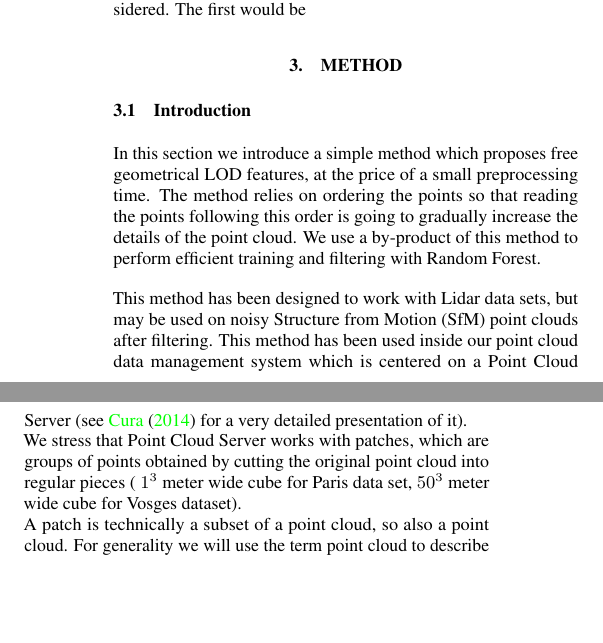
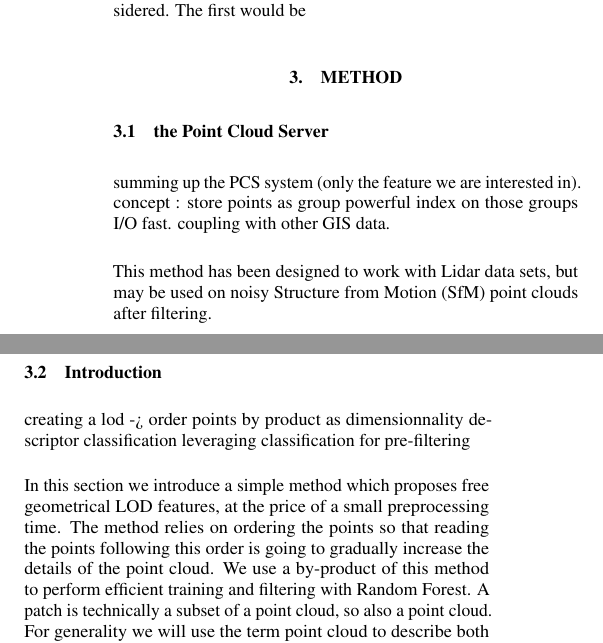
Before and after one commit to Remi-C/Octree_LOD_article, a LaTeX document (OctreeLOD.tex, which reads src/method.tex): two parts of the columns of page 1 of 12, joined at a grey line, cut so that both start at the same text, the shorter picture padded with empty space. Compiled offline with pdfLaTeX.

Commit message:
putting the skeleton of the begginning og the method.intro

```diff
--- a/src/method.tex
+++ b/src/method.tex
@@ -7,21 +7,31 @@
 
 \section{Method}
 	\label{sec:method}
+	\subsection{the Point Cloud Server}
+		summing up the PCS system (only the feature we are interested in).
+		concept : store points as group
+		powerful index on those groups
+		I/O fast.
+		coupling with other GIS data.
+
+		This method has been designed to work with Lidar data sets, but may be used on noisy Structure from Motion (SfM) point clouds after filtering.
 	\subsection{Introduction}
+		creating a lod -> order points
+		by product as dimensionnality descriptor
+		classification
+		leveraging classification for pre-filtering
+
+
+
+
 	 	In this section we introduce a simple method which proposes free geometrical LOD features, at the price of a small preprocessing time.
 	 	The method relies on ordering the points so that reading the points following this order is going to gradually increase the details of the point cloud.
 	 	We use a by-product of this method to perform efficient training and filtering with Random Forest.
-
-	 	This method has been designed to work with Lidar data sets, but may be used on noisy Structure from Motion (SfM) point clouds after filtering.
-	 	This method has been used inside our point cloud data management system which is centered on a Point Cloud Server (see \cite{Cura2014} for a very detailed presentation of it).
-	 	\\
-	 	We stress that Point Cloud Server works with patches, which are groups of points obtained by cutting the original point cloud into regular pieces ( $1^3$ meter wide cube for Paris data set, $50^3$ meter wide cube for Vosges dataset).
-	 	\\
 	 	A patch is technically a subset of a point cloud, so also a point cloud. For generality we will use the term point cloud to describe both patch or a global point cloud for the rest of this article, as our method can be used indifferently on patches and on the global point cloud.
 	 	\\
 	 	Lastly, computing this LOD gives interesting by-product that can be used as a crude local dimensionality descriptor. We use that to perform extremely fast rough-filtering of massive point cloud.
 
-	\subsection{Exploiting the order of points }
+	\subsection{Exploiting the order of points}
 		\subsubsection{Principle}
 
 			\myimage{./illustrations/LOD/short_illustration_concept_lod/concept_Level_Of_Detail.png}{3 geometrical Level Of Detail (LOD) for the same point cloud. Starting from very low detail by reading the first point of the patch, reading further points increases the details.}{fig:lod-principle}
```
